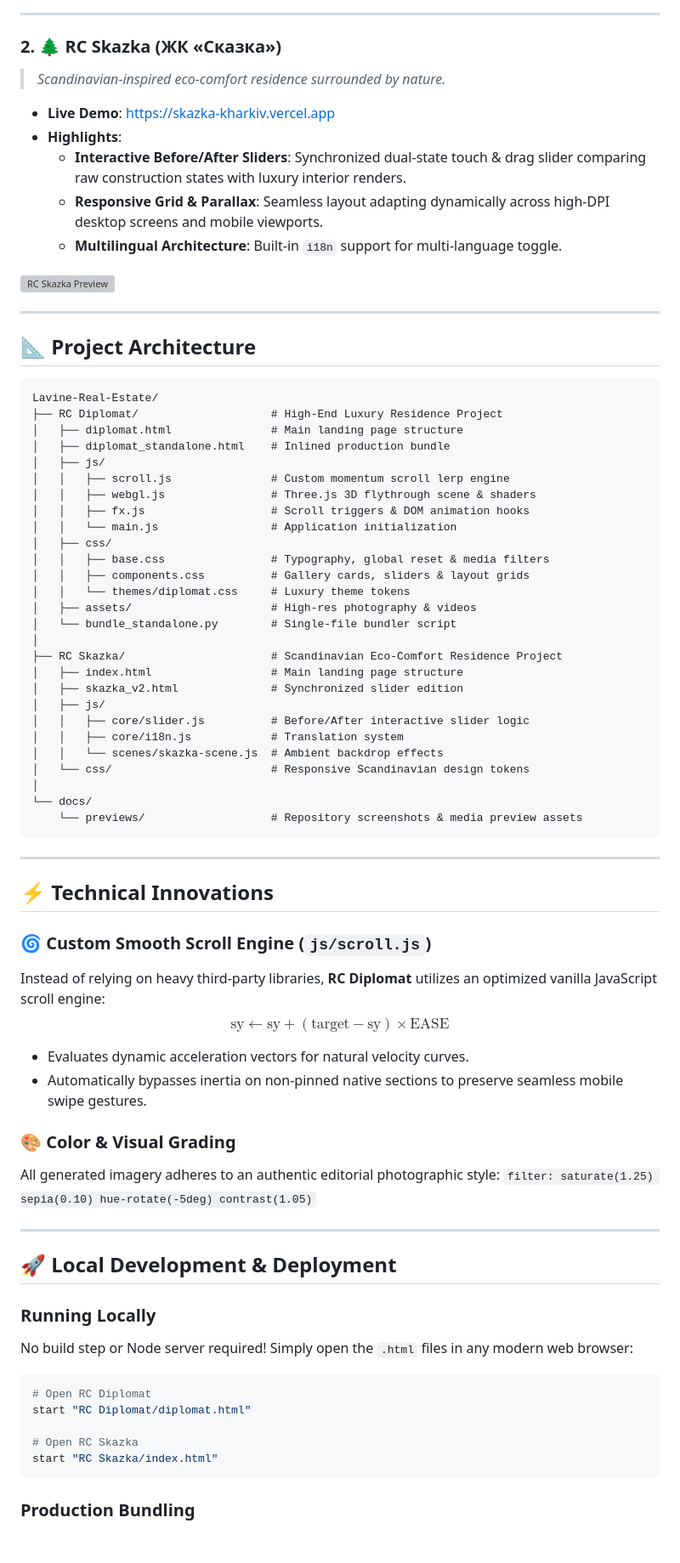
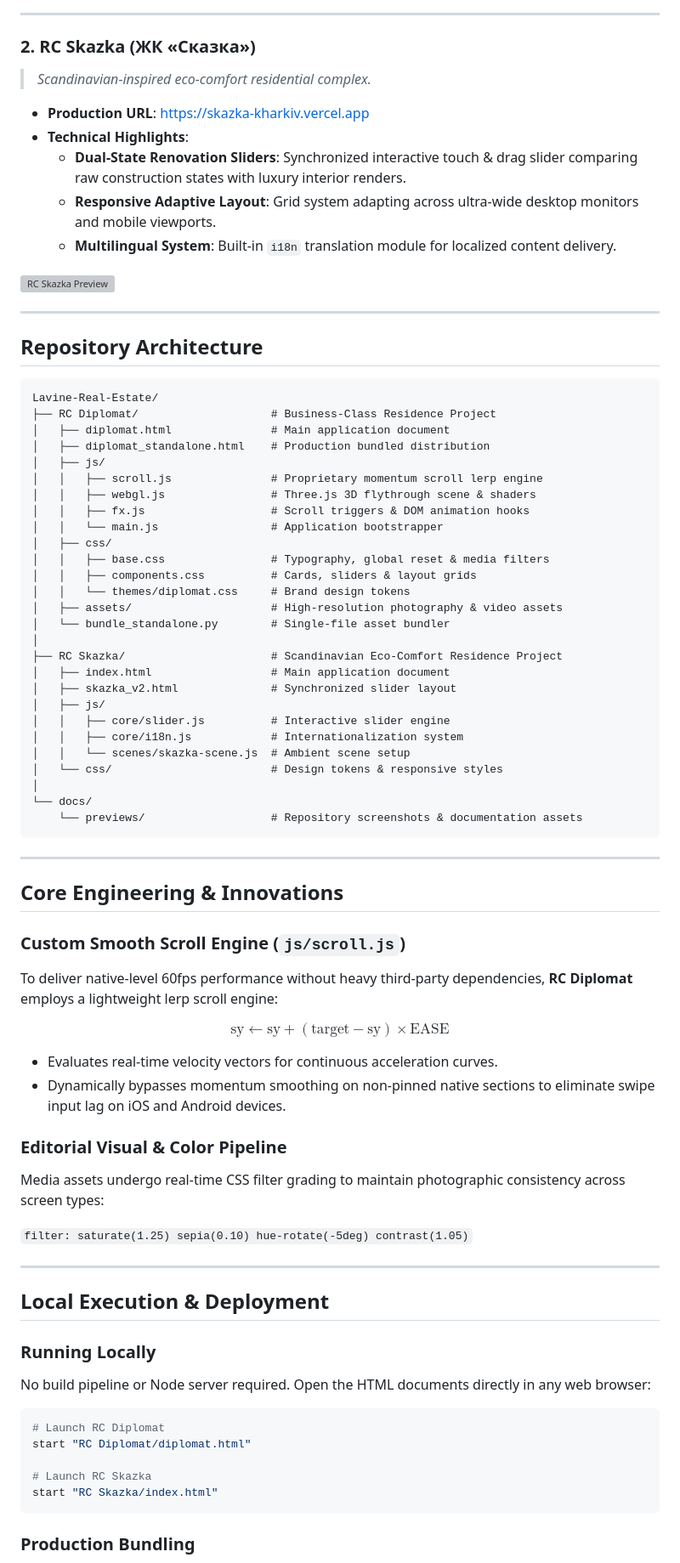
Before and after one commit to TarasZinchenko/Lavine-Real-Estate, a Markdown page: README.md, the part around one of its changes. Shown at 85% size. GitHub-like rendering; blank space fills up the shorter version; grey boxes are pictures that could not be loaded.

Commit message:
docs: replace emojis with professional technical badges and corporate documentation layout

````diff
--- a/README.md
+++ b/README.md
@@ -26,76 +31,80 @@ High-performance, visual-first interactive web applications built for premium re
 
 ---
 
-### 2. 🌲 RC Skazka (ЖК «Сказка»)
-> *Scandinavian-inspired eco-comfort residence surrounded by nature.*
+### 2. RC Skazka (ЖК «Сказка»)
+> *Scandinavian-inspired eco-comfort residential complex.*
 
-* **Live Demo**: [https://skazka-kharkiv.vercel.app](https://skazka-kharkiv.vercel.app)
-* **Highlights**:
-  * **Interactive Before/After Sliders**: Synchronized dual-state touch & drag slider comparing raw construction states with luxury interior renders.
-  * **Responsive Grid & Parallax**: Seamless layout adapting dynamically across high-DPI desktop screens and mobile viewports.
-  * **Multilingual Architecture**: Built-in `i18n` support for multi-language toggle.
+* **Production URL**: [https://skazka-kharkiv.vercel.app](https://skazka-kharkiv.vercel.app)
+* **Technical Highlights**:
+  * **Dual-State Renovation Sliders**: Synchronized interactive touch & drag slider comparing raw construction states with luxury interior renders.
+  * **Responsive Adaptive Layout**: Grid system adapting across ultra-wide desktop monitors and mobile viewports.
+  * **Multilingual System**: Built-in `i18n` translation module for localized content delivery.
 
 ![RC Skazka Preview](docs/previews/skazka_preview.png)
 
 ---
 
-## 📐 Project Architecture
+## Repository Architecture
 
 ```
 Lavine-Real-Estate/
-├── RC Diplomat/                    # High-End Luxury Residence Project
-│   ├── diplomat.html               # Main landing page structure
-│   ├── diplomat_standalone.html    # Inlined production bundle
+├── RC Diplomat/                    # Business-Class Residence Project
+│   ├── diplomat.html               # Main application document
+│   ├── diplomat_standalone.html    # Production bundled distribution
 │   ├── js/
-│   │   ├── scroll.js               # Custom momentum scroll lerp engine
+│   │   ├── scroll.js               # Proprietary momentum scroll lerp engine
 │   │   ├── webgl.js                # Three.js 3D flythrough scene & shaders
 │   │   ├── fx.js                   # Scroll triggers & DOM animation hooks
-│   │   └── main.js                 # Application initialization
+│   │   └── main.js                 # Application bootstrapper
 │   ├── css/
 │   │   ├── base.css                # Typography, global reset & media filters
-│   │   ├── components.css          # Gallery cards, sliders & layout grids
-│   │   └── themes/diplomat.css     # Luxury theme tokens
-│   ├── assets/                     # High-res photography & videos
-│   └── bundle_standalone.py        # Single-file bundler script
+│   │   ├── components.css          # Cards, sliders & layout grids
+│   │   └── themes/diplomat.css     # Brand design tokens
+│   ├── assets/                     # High-resolution photography & video assets
+│   └── bundle_standalone.py        # Single-file asset bundler
 │
 ├── RC Skazka/                      # Scandinavian Eco-Comfort Residence Project
-│   ├── index.html                  # Main landing page structure
-│   ├── skazka_v2.html              # Synchronized slider edition
+│   ├── index.html                  # Main application document
+│   ├── skazka_v2.html              # Synchronized slider layout
 │   ├── js/
-│   │   ├── core/slider.js          # Before/After interactive slider logic
-│   │   ├── core/i18n.js            # Translation system
-│   │   └── scenes/skazka-scene.js  # Ambient backdrop effects
-│   └── css/                        # Responsive Scandinavian design tokens
+│   │   ├── core/slider.js          # Interactive slider engine
+│   │   ├── core/i18n.js            # Internationalization system
+│   │   └── scenes/skazka-scene.js  # Ambient scene setup
+│   └── css/                        # Design tokens & responsive styles
 │
 └── docs/
-    └── previews/                   # Repository screenshots & media preview assets
+    └── previews/                   # Repository screenshots & documentation assets
 ```
 
 ---
 
-## ⚡ Technical Innovations
+## Core Engineering & Innovations
 
-### 🌀 Custom Smooth Scroll Engine (`js/scroll.js`)
-Instead of relying on heavy third-party libraries, **RC Diplomat** utilizes an optimized vanilla JavaScript scroll engine:
+### Custom Smooth Scroll Engine (`js/scroll.js`)
+To deliver native-level 60fps performance without heavy third-party dependencies, **RC Diplomat** employs a lightweight lerp scroll engine:
+
 $$\text{sy} \leftarrow \text{sy} + (\text{target} - \text{sy}) \times \text{EASE}$$
-* Evaluates dynamic acceleration vectors for natural velocity curves.
-* Automatically bypasses inertia on non-pinned native sections to preserve seamless mobile swipe gestures.
 
-### 🎨 Color & Visual Grading
-All generated imagery adheres to an authentic editorial photographic style:
+* Evaluates real-time velocity vectors for continuous acceleration curves.
+* Dynamically bypasses momentum smoothing on non-pinned native sections to eliminate swipe input lag on iOS and Android devices.
+
+### Editorial Visual & Color Pipeline
+Media assets undergo real-time CSS filter grading to maintain photographic consistency across screen types:
+
 `filter: saturate(1.25) sepia(0.10) hue-rotate(-5deg) contrast(1.05)`
 
 ---
 
-## 🚀 Local Development & Deployment
+## Local Execution & Deployment
 
 ### Running Locally
-No build step or Node server required! Simply open the `.html` files in any modern web browser:
+No build pipeline or Node server required. Open the HTML documents directly in any web browser:
+
 ```bash
-# Open RC Diplomat
+# Launch RC Diplomat
 start "RC Diplomat/diplomat.html"
 
-# Open RC Skazka
+# Launch RC Skazka
 start "RC Skazka/index.html"
 ```
 
````
Also changed, not shown: other parts of README.md (+24 -18 lines).
